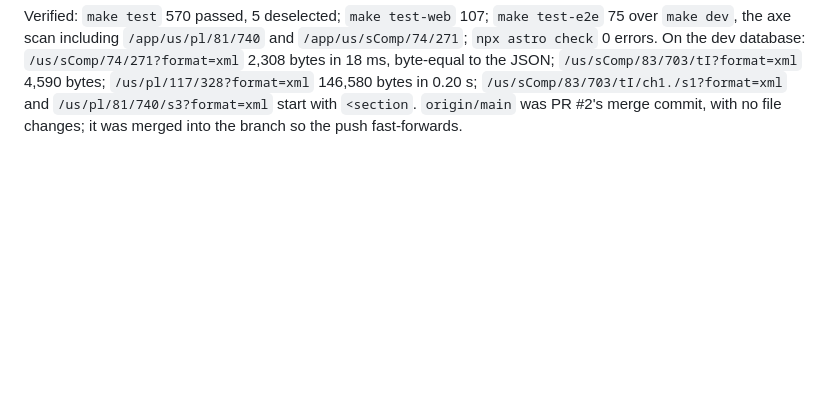
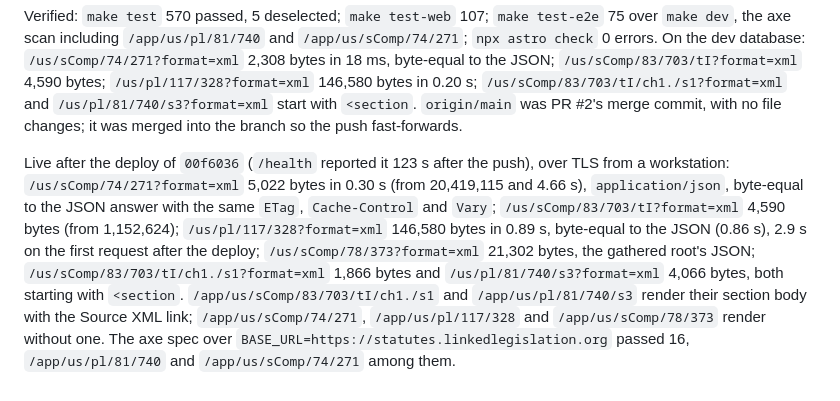
Before and after one commit to aih/statutes-at-large, a Markdown page: BUILDLOG.md, the part around the change. GitHub-like rendering; blank space fills up the shorter version.

Commit message:
BUILDLOG: XML above a section, measured on the box
Co-Authored-By: Claude Opus 5 <noreply@anthropic.com>
Claude-Session: https://claude.ai/code/session_01KSbt2gvDoSH44dGdGyMtn2

```diff
--- a/BUILDLOG.md
+++ b/BUILDLOG.md
@@ -715,3 +715,19 @@ the JSON; `/us/sComp/83/703/tI?format=xml` 4,590 bytes;
 `/us/sComp/83/703/tI/ch1./s1?format=xml` and `/us/pl/81/740/s3?format=xml`
 start with `<section`. `origin/main` was PR #2's merge commit, with no
 file changes; it was merged into the branch so the push fast-forwards.
+
+Live after the deploy of `00f6036` (`/health` reported it 123 s after the
+push), over TLS from a workstation: `/us/sComp/74/271?format=xml` 5,022
+bytes in 0.30 s (from 20,419,115 and 4.66 s), `application/json`,
+byte-equal to the JSON answer with the same `ETag`, `Cache-Control` and
+`Vary`; `/us/sComp/83/703/tI?format=xml` 4,590 bytes (from 1,152,624);
+`/us/pl/117/328?format=xml` 146,580 bytes in 0.89 s, byte-equal to the
+JSON (0.86 s), 2.9 s on the first request after the deploy;
+`/us/sComp/78/373?format=xml` 21,302 bytes, the gathered root's JSON;
+`/us/sComp/83/703/tI/ch1./s1?format=xml` 1,866 bytes and
+`/us/pl/81/740/s3?format=xml` 4,066 bytes, both starting with `<section`.
+`/app/us/sComp/83/703/tI/ch1./s1` and `/app/us/pl/81/740/s3` render their
+section body with the Source XML link; `/app/us/sComp/74/271`,
+`/app/us/pl/117/328` and `/app/us/sComp/78/373` render without one. The
+axe spec over `BASE_URL=https://statutes.linkedlegislation.org` passed 16,
+`/app/us/pl/81/740` and `/app/us/sComp/74/271` among them.
```
